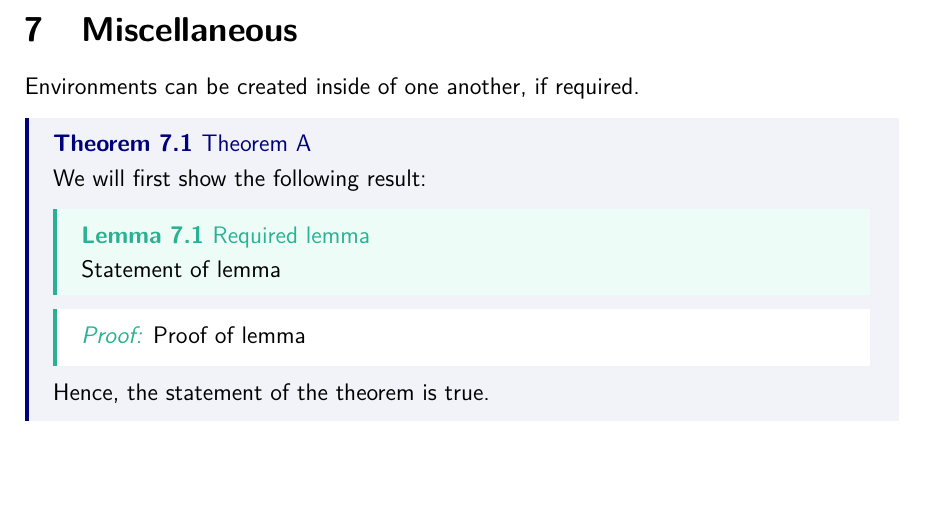
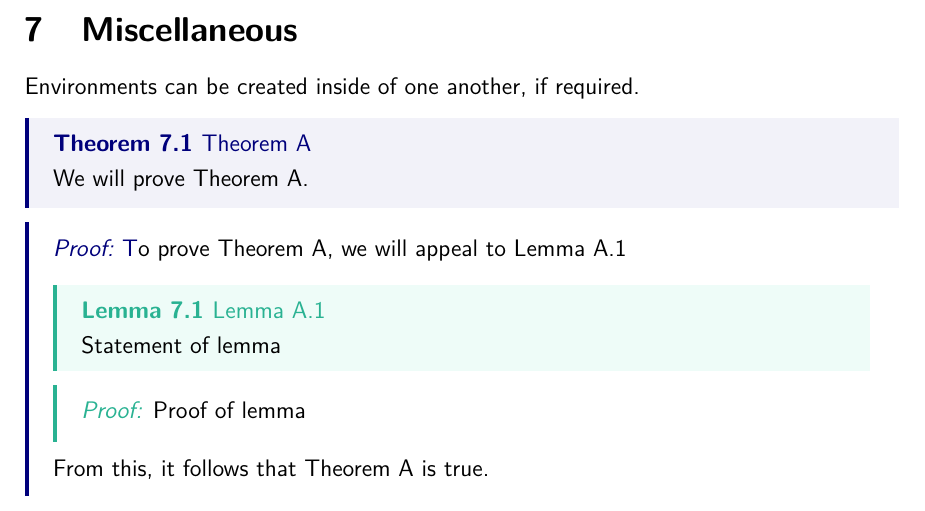
Before and after one commit to xAngad/latex-lecture-notes, a LaTeX paper (Lecture Notes Template.tex): part of page 3 of 3, cut so that both start at the same text, the shorter picture padded with empty space. Compiled offline with pdfLaTeX.

Commit message:
updated miscellanous to have lemma inside theorem proof

```diff
--- a/Lecture Notes Template.tex
+++ b/Lecture Notes Template.tex
@@ -79,15 +79,17 @@
 \section{Miscellaneous}
 Environments can be created inside of one another, if required.
 \begin{theorem}{Theorem A}{}
-    We will first show the following result:
-    \begin{lemma}{Required lemma}{}
+    We will prove Theorem A.
+\end{theorem}
+\begin{tproof*}
+    To prove Theorem A, we will appeal to Lemma A.1
+    \begin{lemma}{Lemma A.1}{}
         Statement of lemma
     \end{lemma}
     \begin{lproof*}{}{}
         Proof of lemma
     \end{lproof*}
-    Hence, the statement of the theorem is true.
-\end{theorem}
-
+    From this, it follows that Theorem A is true.
+\end{tproof*}
 
 \end{document}
```
Also changed, not shown: Lecture Notes Template.pdf.
